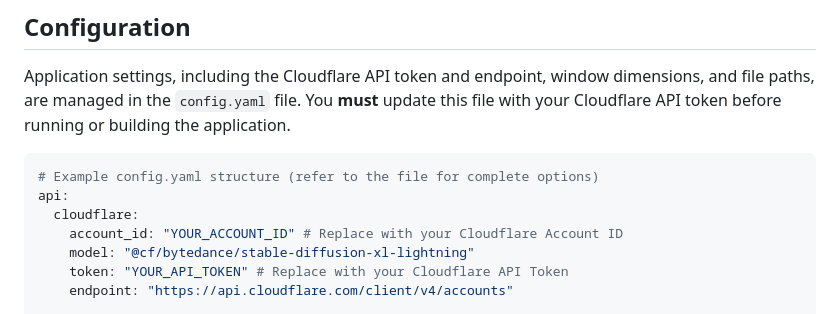
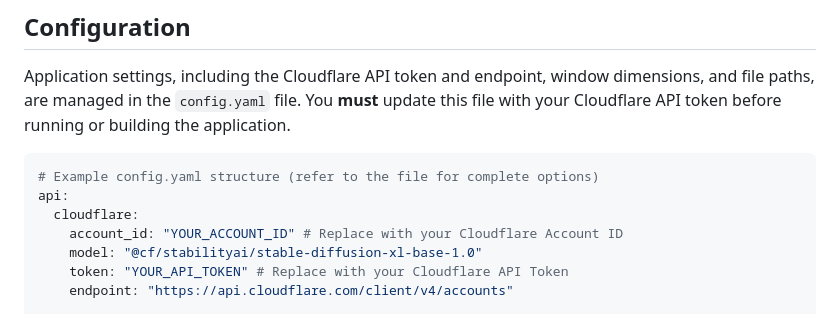
Before and after one commit to ketabbase/featured_ghibli_like_image_generator, a Markdown page: README.md, the part around the change. Drawn GitHub-style.

```diff
--- a/README.md
+++ b/README.md
@@ -42,7 +42,7 @@ Application settings, including the Cloudflare API token and endpoint, window di
 api:
   cloudflare:
     account_id: "YOUR_ACCOUNT_ID" # Replace with your Cloudflare Account ID
-    model: "@cf/bytedance/stable-diffusion-xl-lightning"
+    model: "@cf/stabilityai/stable-diffusion-xl-base-1.0"
     token: "YOUR_API_TOKEN" # Replace with your Cloudflare API Token
     endpoint: "https://api.cloudflare.com/client/v4/accounts"
 
```
